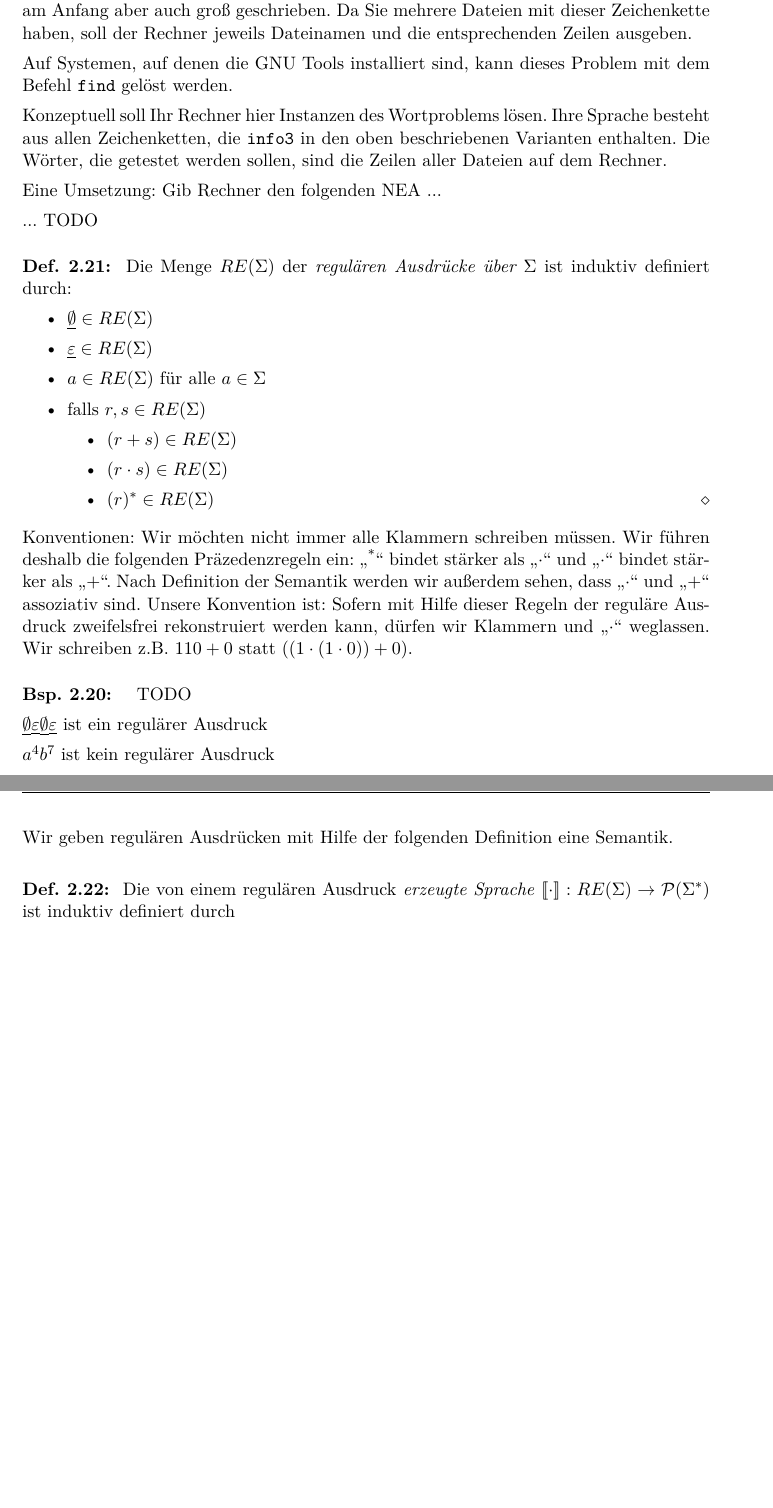
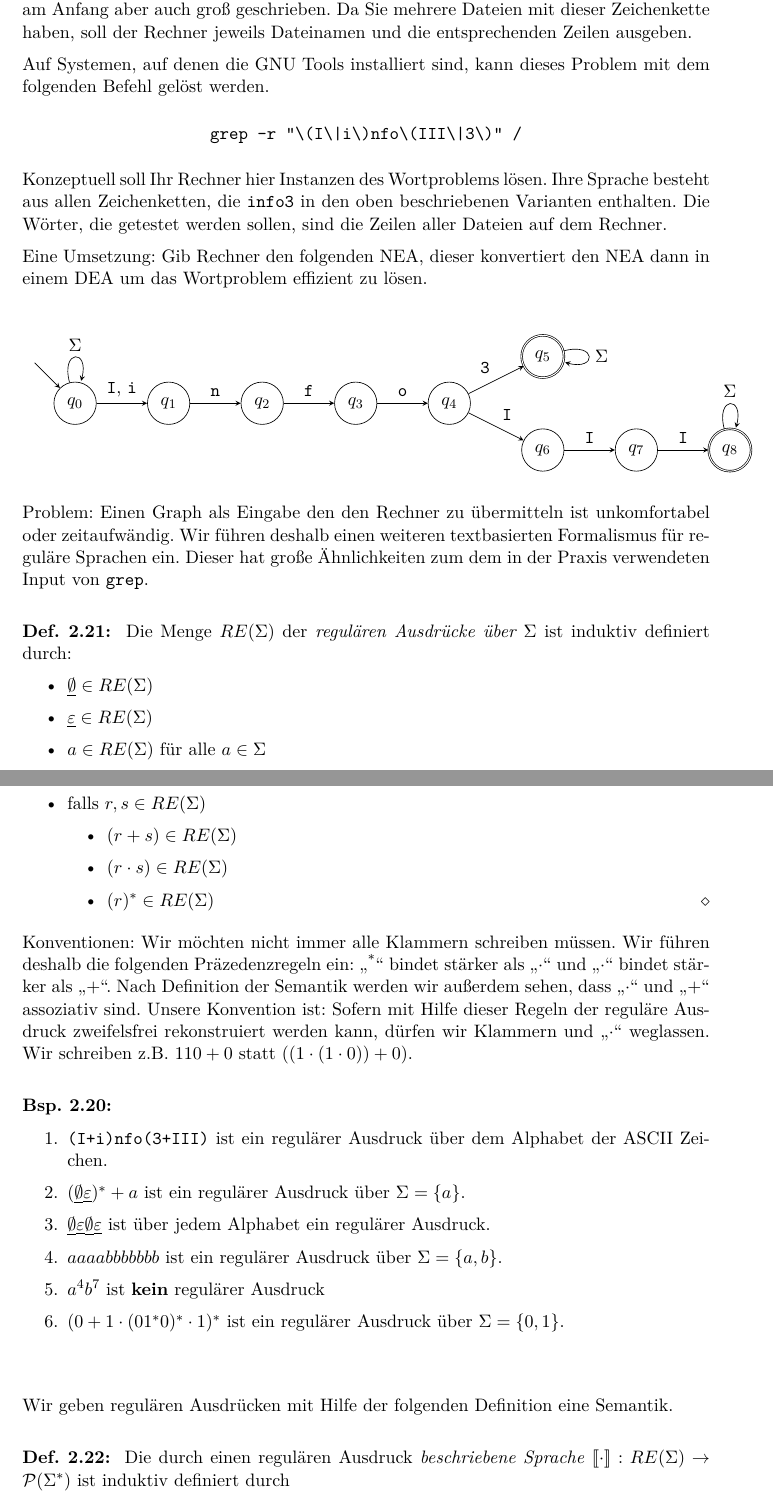
Before and after one commit to proglang/Informatik-III-Theoretische-Informatik, a LaTeX document (Info_3_Skript_WS2017-18.tex, which reads 2-Regulaere_Sprachen_und_endliche_Automaten.tex): two parts of pages 31 and 32 of 40 before the commit and two parts of pages 31 and 32 of 41 after it, joined at a grey line, cut so that both start at the same text, the shorter picture padded with empty space. Compiled offline with pdfLaTeX.

Commit message:
add regular expressions

```diff
--- a/2-Regulaere_Sprachen_und_endliche_Automaten.tex
+++ b/2-Regulaere_Sprachen_und_endliche_Automaten.tex
@@ -1916,16 +1916,52 @@ Sie wissen aber noch, dass die Zeichenkette \texttt{info3} oder \texttt{infoIII}
 Möglicherweise war das \texttt{i} am Anfang aber auch groß geschrieben.
 Da Sie mehrere Dateien mit dieser Zeichenkette haben, soll der Rechner jeweils Dateinamen und die entsprechenden Zeilen ausgeben.
 
-Auf Systemen, auf denen die GNU Tools installiert sind, kann dieses Problem mit dem Befehl \texttt{find} gelöst werden.
+Auf Systemen, auf denen die GNU Tools installiert sind, kann dieses Problem mit dem folgenden Befehl gelöst werden.
+\begin{center}
+\verb+grep -r "\(I\|i\)nfo\(III\|3\)" /+
+\end{center}
+
+
 
 Konzeptuell soll Ihr Rechner hier Instanzen des Wortproblems lösen.
 Ihre Sprache besteht aus allen Zeichenketten, die \texttt{info3} in den oben beschriebenen Varianten enthalten.
 Die Wörter, die getestet werden sollen, sind die Zeilen aller Dateien auf dem Rechner.
 
-Eine Umsetzung: Gib Rechner den folgenden NEA ...
-
-
-... TODO
+Eine Umsetzung: Gib Rechner den folgenden NEA, dieser konvertiert den NEA dann in einem DEA um das Wortproblem effizient zu lösen.
+  \begin{center}
+                \begin{tikzpicture}[circle/.style={
+                        shape=circle,
+                        minimum size=0.5cm,
+                        text=black, draw,
+                        text width=0.5cm,
+                        align=center}]
+                        \node (vs) at (-1.0,1.0) {};
+                        \node [circle] (v0) at (0,0) {$q_{0}$};
+                        \node [circle] (v1) at (2,0) {$q_{1}$};
+                        \node [circle] (v2) at (4,0) {$q_{2}$};
+                        \node [circle] (v3) at (6,0) {$q_{3}$};
+                        \node [circle] (v4) at (8,0) {$q_{4}$};
+                        \node [circle, double] (v4drei) at (10,1) {$q_{5}$};
+                        \node [circle] (v4I) at (10,-1) {$q_{6}$};
+                        \node [circle] (v4II) at (12,-1) {$q_{7}$};
+                        \node [circle, double] (v4III) at (14,-1) {$q_{8}$};
+                        \draw [->] (vs) edge (v0);
+                        \draw [->] (v0) edge [loop above] node[auto] {$\Sigma$} (v2);
+                        \draw [->] (v0) edge [bend left=0] node[auto] {\texttt{I}, \texttt{i}} (v1);
+                        \draw [->] (v1) edge [bend left=0] node[auto] {\texttt{n}} (v2);
+                        \draw [->] (v2) edge [bend left=0] node[auto] {\texttt{f}} (v3);
+                        \draw [->] (v3) edge [bend left=0] node[auto] {\texttt{o}} (v4);
+                        \draw [->] (v4) edge [bend left=0] node[auto] {\texttt{3}} (v4drei);
+                        \draw [->] (v4) edge [bend left=0] node[auto] {\texttt{I}} (v4I);
+                        \draw [->] (v4I) edge [bend left=0] node[auto] {\texttt{I}} (v4II);
+                        \draw [->] (v4II) edge [bend left=0] node[auto] {\texttt{I}} (v4III);
+                        \draw [->] (v4drei) edge [loop right] node[auto] {$\Sigma$} (v2);
+                        \draw [->] (v4III) edge [loop above] node[auto] {$\Sigma$} (v2);
+                \end{tikzpicture}
+  \end{center}
+Problem: Einen Graph als Eingabe den den Rechner zu übermitteln ist unkomfortabel oder zeitaufwändig.
+Wir führen deshalb einen weiteren textbasierten Formalismus für reguläre Sprachen ein.
+Dieser hat große Ähnlichkeiten zum dem in der Praxis verwendeten Input von \texttt{grep}.
 
 \begin{Def}[name={[RE($\Sigma$)]}]
         Die Menge $RE(\Sigma)$ der \emph{regulären Ausdrücke über $\Sigma$} ist induktiv definiert durch:
@@ -1950,18 +1986,21 @@ Sofern mit Hilfe dieser Regeln der reguläre Ausdruck zweifelsfrei rekonstruiert
 Wir schreiben z.B. $110 + 0$ statt $((1\cdot (1\cdot 0)) + 0)$.
 
 \begin{Bsp}~
-TODO
-
-$\0\1\0\1$ ist ein regulärer Ausdruck
-
-$a^4b^7$ ist kein regulärer Ausdruck
+\begin{enumerate}
+ \item \texttt{(I+i)nfo(3+III)} ist ein regulärer Ausdruck über dem Alphabet der ASCII Zeichen.
+ \item $(\0\1)^*+a$ ist ein regulärer Ausdruck über $\Sigma=\{a\}$.
+ \item $\0\1\0\1$ ist über jedem Alphabet ein regulärer Ausdruck.
+ \item $aaaabbbbbbb$ ist ein regulärer Ausdruck über $\Sigma=\{a,b\}$.
+ \item $a^4b^7$ ist \textbf{kein} regulärer Ausdruck
+ \item $(0+1\cdot (01^*0)^*\cdot 1)^*$ ist ein regulärer Ausdruck über $\Sigma=\{0,1\}$.
+\end{enumerate}
 \end{Bsp}
 
 \medskip
 
 Wir geben regulären Ausdrücken mit Hilfe der folgenden Definition eine Semantik.
 \begin{Def}[name={[Semantik eines regulären Ausdrucks]}]
-        Die von einem regulären Ausdruck \emph{erzeugte Sprache} $\llbracket\cdot \rrbracket : RE(\Sigma) \-> \mathcal{P}(\Sigma^*)$ ist induktiv definiert durch
+        Die durch einen regulären Ausdruck \emph{beschriebene Sprache} $\llbracket\cdot \rrbracket : RE(\Sigma) \-> \mathcal{P}(\Sigma^*)$ ist induktiv definiert durch
         \begin{align*}
                 \llbracket \0 \rrbracket &= \varnothing\\
                 \llbracket \1 \rrbracket &= \{\Eps\}\\
```
Also changed, not shown: 2-Regulaere_Sprachen_und_endliche_Automaten.tex (11 more changed lines).
